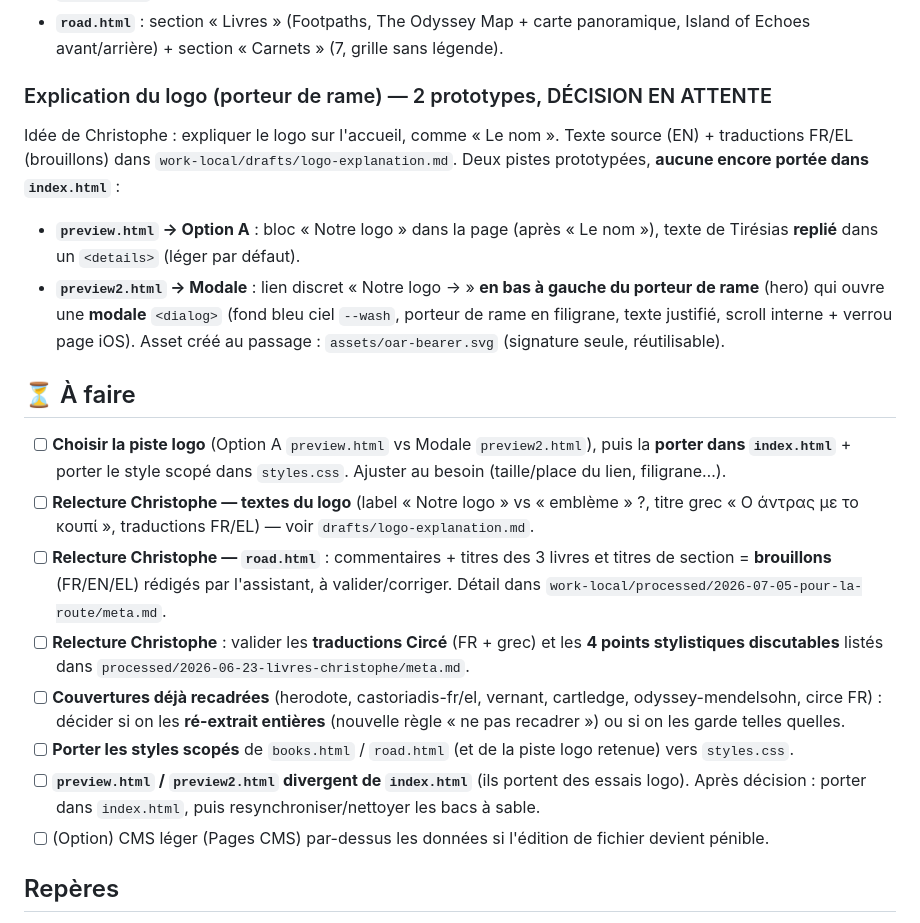
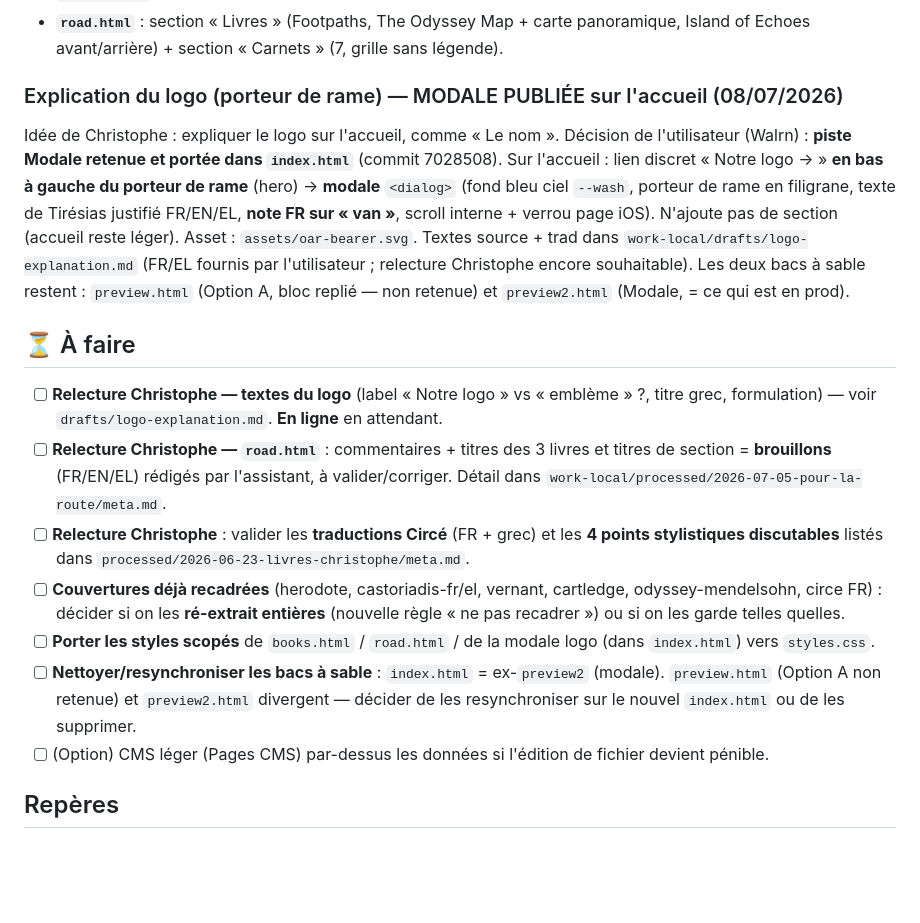
Before and after one commit to walrn/demodocos-site, a Markdown page: PROGRESS.md, the part around the change. Drawn GitHub-style; blank space fills up the shorter version.

Commit message:
Suivi : modale logo retenue et publiée sur l'accueil
Co-Authored-By: Claude Opus 4.8 (1M context) <noreply@anthropic.com>

```diff
--- a/PROGRESS.md
+++ b/PROGRESS.md
@@ -35,24 +35,22 @@
 - **`road.html`** : section « Livres » (Footpaths, The Odyssey Map + carte panoramique,
   Island of Echoes avant/arrière) + section « Carnets » (7, grille sans légende).
 
-### Explication du logo (porteur de rame) — 2 prototypes, DÉCISION EN ATTENTE
-Idée de Christophe : expliquer le logo sur l'accueil, comme « Le nom ». Texte source
-(EN) + traductions FR/EL (brouillons) dans `work-local/drafts/logo-explanation.md`.
-Deux pistes prototypées, **aucune encore portée dans `index.html`** :
-- **`preview.html` → Option A** : bloc « Notre logo » dans la page (après « Le nom »),
-  texte de Tirésias **replié** dans un `<details>` (léger par défaut).
-- **`preview2.html` → Modale** : lien discret « Notre logo → » **en bas à gauche du
-  porteur de rame** (hero) qui ouvre une **modale** `<dialog>` (fond bleu ciel `--wash`,
-  porteur de rame en filigrane, texte justifié, scroll interne + verrou page iOS).
-  Asset créé au passage : `assets/oar-bearer.svg` (signature seule, réutilisable).
+### Explication du logo (porteur de rame) — MODALE PUBLIÉE sur l'accueil (08/07/2026)
+Idée de Christophe : expliquer le logo sur l'accueil, comme « Le nom ». Décision de
+l'utilisateur (Walrn) : **piste Modale retenue et portée dans `index.html`** (commit
+7028508). Sur l'accueil : lien discret « Notre logo → » **en bas à gauche du porteur de
+rame** (hero) → **modale** `<dialog>` (fond bleu ciel `--wash`, porteur de rame en
+filigrane, texte de Tirésias justifié FR/EN/EL, **note FR sur « van »**, scroll interne +
+verrou page iOS). N'ajoute pas de section (accueil reste léger). Asset : `assets/oar-bearer.svg`.
+Textes source + trad dans `work-local/drafts/logo-explanation.md` (FR/EL fournis par
+l'utilisateur ; relecture Christophe encore souhaitable).
+Les deux bacs à sable restent : `preview.html` (Option A, bloc replié — non retenue) et
+`preview2.html` (Modale, = ce qui est en prod).
 
 ## ⏳ À faire
 
-- [ ] **Choisir la piste logo** (Option A `preview.html` vs Modale `preview2.html`),
-      puis la **porter dans `index.html`** + porter le style scopé dans `styles.css`.
-      Ajuster au besoin (taille/place du lien, filigrane…).
 - [ ] **Relecture Christophe — textes du logo** (label « Notre logo » vs « emblème » ?,
-      titre grec « Ο άντρας με το κουπί », traductions FR/EL) — voir `drafts/logo-explanation.md`.
+      titre grec, formulation) — voir `drafts/logo-explanation.md`. **En ligne** en attendant.
 - [ ] **Relecture Christophe — `road.html`** : commentaires + titres des 3 livres et titres de
       section = **brouillons** (FR/EN/EL) rédigés par l'assistant, à valider/corriger.
       Détail dans `work-local/processed/2026-07-05-pour-la-route/meta.md`.
@@ -61,10 +59,11 @@ Deux pistes prototypées, **aucune encore portée dans `index.html`** :
 - [ ] **Couvertures déjà recadrées** (herodote, castoriadis-fr/el, vernant, cartledge,
       odyssey-mendelsohn, circe FR) : décider si on les **ré-extrait entières** (nouvelle règle
       « ne pas recadrer ») ou si on les garde telles quelles.
-- [ ] **Porter les styles scopés** de `books.html` / `road.html` (et de la piste logo retenue)
-      vers `styles.css`.
-- [ ] **`preview.html` / `preview2.html` divergent de `index.html`** (ils portent des essais logo).
-      Après décision : porter dans `index.html`, puis resynchroniser/nettoyer les bacs à sable.
+- [ ] **Porter les styles scopés** de `books.html` / `road.html` / de la modale logo (dans
+      `index.html`) vers `styles.css`.
+- [ ] **Nettoyer/resynchroniser les bacs à sable** : `index.html` = ex-`preview2` (modale).
+      `preview.html` (Option A non retenue) et `preview2.html` divergent — décider de les
+      resynchroniser sur le nouvel `index.html` ou de les supprimer.
 - [ ] (Option) CMS léger (Pages CMS) par-dessus les données si l'édition de fichier devient pénible.
 
 ## Repères
```
